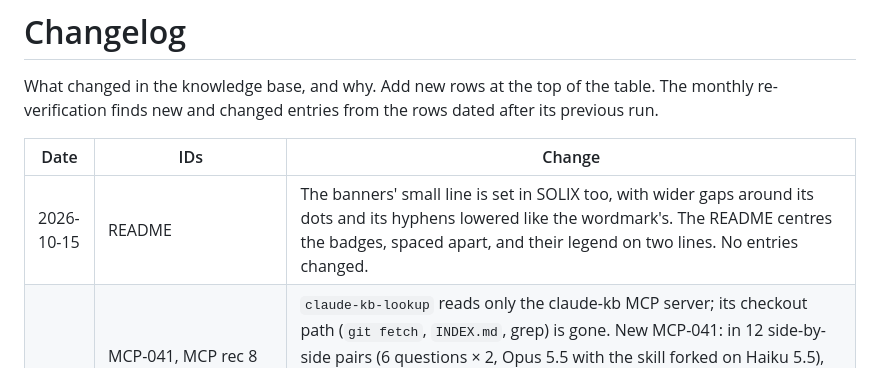
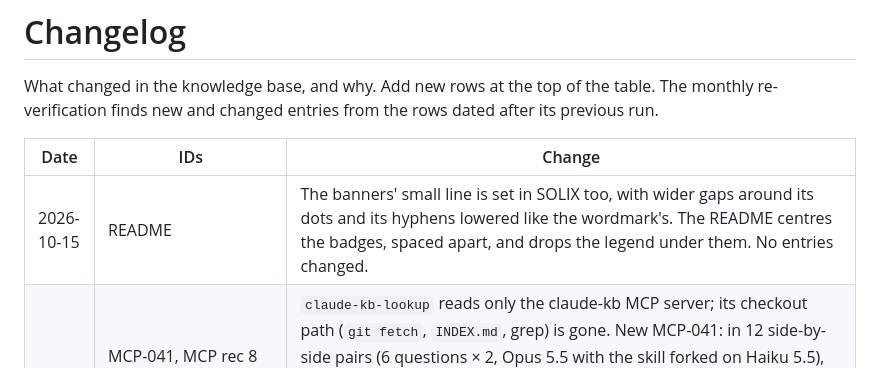
Before and after one commit to FreekMencke/claude-kb, a Markdown page: CHANGELOG.md, the part around the change. Rendered like a GitHub page.

Commit message:
README: drop the badge legend
Co-Authored-By: Claude Opus 5.5 <noreply@anthropic.com>

```diff
--- a/CHANGELOG.md
+++ b/CHANGELOG.md
@@ -4,7 +4,7 @@ What changed in the knowledge base, and why. Add new rows at the top of the tabl
 
 | Date | IDs | Change |
 |---|---|---|
-| 2026-10-15 | README | The banners' small line is set in SOLIX too, with wider gaps around its dots and its hyphens lowered like the wordmark's. The README centres the badges, spaced apart, and their legend on two lines. No entries changed. |
+| 2026-10-15 | README | The banners' small line is set in SOLIX too, with wider gaps around its dots and its hyphens lowered like the wordmark's. The README centres the badges, spaced apart, and drops the legend under them. No entries changed. |
 | 2026-10-15 | MCP-041, MCP rec 8 and 10, SKILL recommendations, README, lookup skill | `claude-kb-lookup` reads only the claude-kb MCP server; its checkout path (`git fetch`, `INDEX.md`, grep) is gone. New MCP-041: in 12 side-by-side pairs (6 questions × 2, Opus 5.5 with the skill forked on Haiku 5.5), the server path answered in a median 22.7 s against 32.4 s, with 138k against 207k Haiku input tokens and 12/12 expected entries both. Locally the skill now comes from the synced `kb-lookup` plugin instead of a personal-skill symlink; README's Querying section says so. The skill's description is unchanged. |
 | 2026-10-15 | README | The README opens with the banner instead of the logo and title, swapping to the new `assets/banner-dark.png` (freek-mencke-web's dark tokens) in a dark browser theme. Both banners are re-rendered in SOLIX from `assets/banner.html`, now kept as their source. The slate variant (`logo-slate.svg`, `banner-slate.png`) is gone. No entries changed. |
 | 2026-10-15 | MCP-040, SKILL-062, MCP-038, SKILL-002, SKILL-059, MCP rec 10, INDEX, README | From FreekMencke/claude-kb#116 item 8: the repo is now the `kb-lookup` plugin and its own marketplace (`.claude-plugin/marketplace.json`, `"source": "./"`), bundling `claude-kb-lookup` with the claude-kb server. New MCP-040: in the desktop app's chat, the uploaded plugin made a plain question load the skill and call `kb_search`/`kb_get`, which the connector alone didn't (MCP-038), and it reused the existing custom connector at the same URL. New SKILL-062: claude.ai's plugin upload accepts Claude Code frontmatter (`context: fork`, `model`) that a standalone upload rejects, reads `skills` paths and inline `mcpServers` from `plugin.json`, the `claude-` name prefix is reserved, and leaving out `version` lets installs follow commits. MCP recommendation 10 is now: install the plugin. |
```
Also changed, not shown: README.md (+0 -6 lines).
